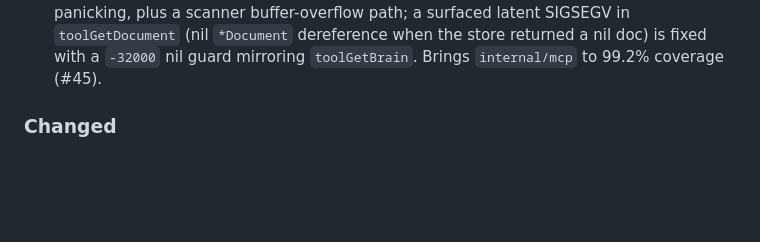
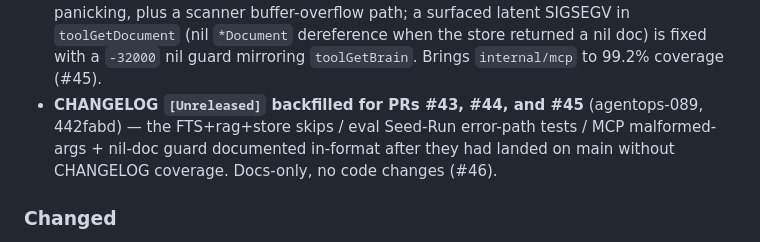
Before and after one commit to bobbydeveaux/cerebra, a Markdown page: CHANGELOG.md, the part around the change. GitHub-like rendering; blank space fills up the shorter version.

Commit message:
docs(changelog): record PR #46 backfill in [Unreleased] (#46) (#47)

```diff
--- a/CHANGELOG.md
+++ b/CHANGELOG.md
@@ -44,6 +44,7 @@
 - **CHANGELOG `[Unreleased]` backfilled for PRs #41 and #42** (agentops-082, bb723e6) — the FTS-tag-guarded skips / network-probe skips / README Eval Suite CI badge backfill (#41) and the `cmd/` eval runner coverage entry (#42) documented in-format after they had landed on main. Docs-only, no code changes (#43).
 - **`internal/eval` Seed/Run error-path + Meets boundary tests** (agentops-084, 55ae9aa) — extends the eval suite with coverage for `Seed` failure handling, `Run` error paths, and the `Meets` threshold boundary condition, hardening the API-free retrieval gate against regressions. Test files only, no production change (#44).
 - **`internal/mcp` malformed-args + scanner-overflow tests; nil-document guard** (agentops-088, ea466bc) — table-driven tests across the MCP server's arg-taking tools assert that malformed and omitted arguments degrade to zero values rather than panicking, plus a scanner buffer-overflow path; a surfaced latent SIGSEGV in `toolGetDocument` (nil `*Document` dereference when the store returned a nil doc) is fixed with a `-32000` nil guard mirroring `toolGetBrain`. Brings `internal/mcp` to 99.2% coverage (#45).
+- **CHANGELOG `[Unreleased]` backfilled for PRs #43, #44, and #45** (agentops-089, 442fabd) — the FTS+rag+store skips / eval Seed-Run error-path tests / MCP malformed-args + nil-doc guard documented in-format after they had landed on main without CHANGELOG coverage. Docs-only, no code changes (#46).
 
 ### Changed
 - Internal package test coverage floor raised from 7.7% to 95%+ across all 12 internal packages plus the `agent_messages` subset of `internal/store` (#4-#16)
```
